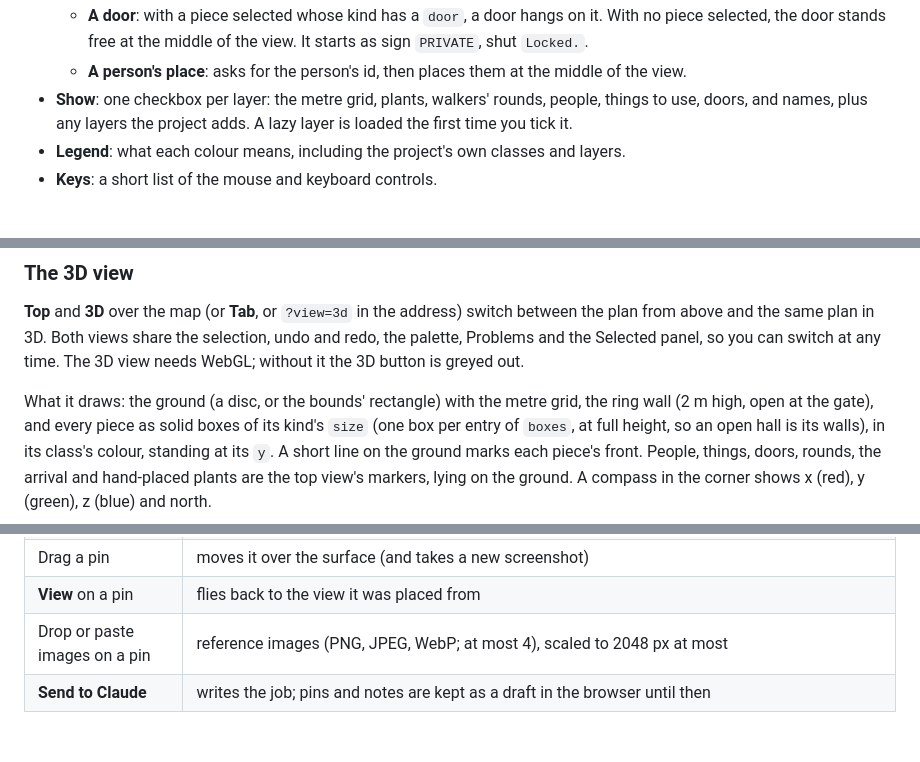
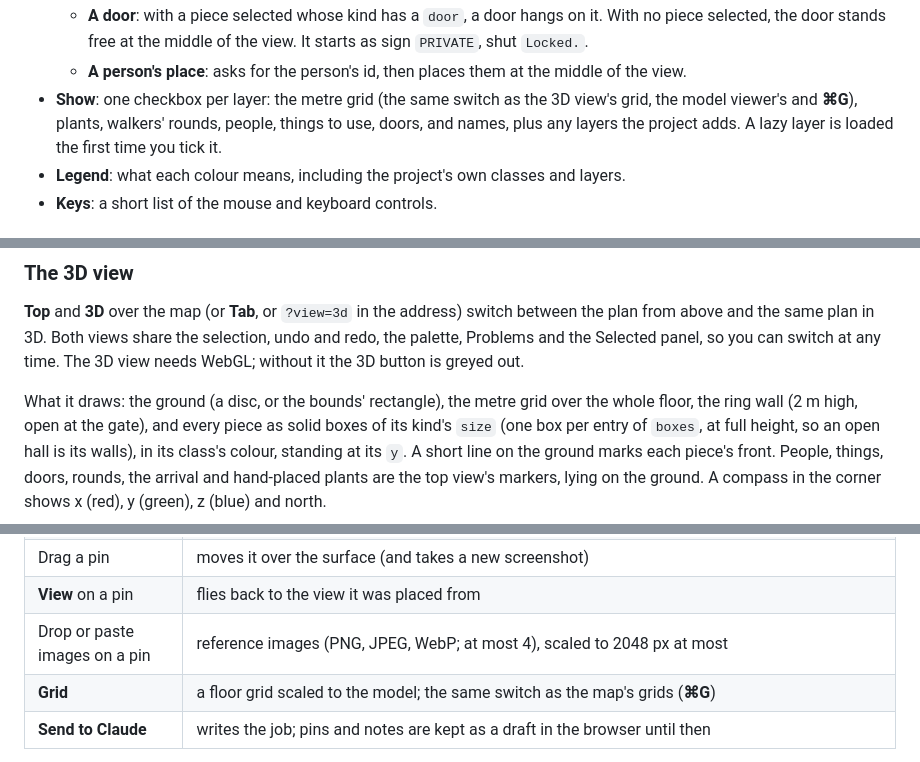
Before and after one commit to idnn-productions/NFGames-Map-Editor, a Markdown page: README.md, 3 parts joined by grey strips. GitHub-like rendering; blank space fills up the shorter version.

```diff
--- a/README.md
+++ b/README.md
@@ -425,7 +426,8 @@ On a Mac, Cmd works in place of Ctrl. Keys other than Ctrl S are ignored while y
   - **A door**: with a piece selected whose kind has a `door`, a door hangs on it. With no piece selected,
     the door stands free at the middle of the view. It starts as sign `PRIVATE`, shut `Locked.`.
   - **A person's place**: asks for the person's id, then places them at the middle of the view.
-- **Show**: one checkbox per layer: the metre grid, plants, walkers' rounds, people, things to use, doors,
+- **Show**: one checkbox per layer: the metre grid (the same switch as the 3D view's grid, the model viewer's
+  and **⌘G**), plants, walkers' rounds, people, things to use, doors,
   and names, plus any layers the project adds. A lazy layer is loaded the first time you tick it.
 - **Legend**: what each colour means, including the project's own classes and layers.
 - **Keys**: a short list of the mouse and keyboard controls.
@@ -480,7 +482,7 @@ after you stop editing. Nothing is written until you save.
 and the same plan in 3D. Both views share the selection, undo and redo, the palette, Problems and the Selected
 panel, so you can switch at any time. The 3D view needs WebGL; without it the 3D button is greyed out.
 
-What it draws: the ground (a disc, or the bounds' rectangle) with the metre grid, the ring wall (2 m high,
+What it draws: the ground (a disc, or the bounds' rectangle), the metre grid over the whole floor, the ring wall (2 m high,
 open at the gate), and every piece as solid boxes of its kind's `size` (one box per entry of `boxes`, at
 full height, so an open hall is its walls), in its class's colour, standing at its `y`. A short line on the
 ground marks each piece's front. People, things, doors, rounds, the arrival and hand-placed plants are the
@@ -548,6 +551,7 @@ Nothing is fetched at any other time, and no CDN is used.
 | Drag a pin | moves it over the surface (and takes a new screenshot) |
 | **View** on a pin | flies back to the view it was placed from |
 | Drop or paste images on a pin | reference images (PNG, JPEG, WebP; at most 4), scaled to 2048 px at most |
+| **Grid** | a floor grid scaled to the model; the same switch as the map's grids (**⌘G**) |
 | **Send to Claude** | writes the job; pins and notes are kept as a draft in the browser until then |
 
 **Workflows.** **Auto**: Claude decides how to fix it (the project's build script when there is one, else Blender,
```
Also changed, not shown: other parts of README.md (+17 -11 lines), docs/editor-3d.png, docs/editor.png, docs/viewer.png.
